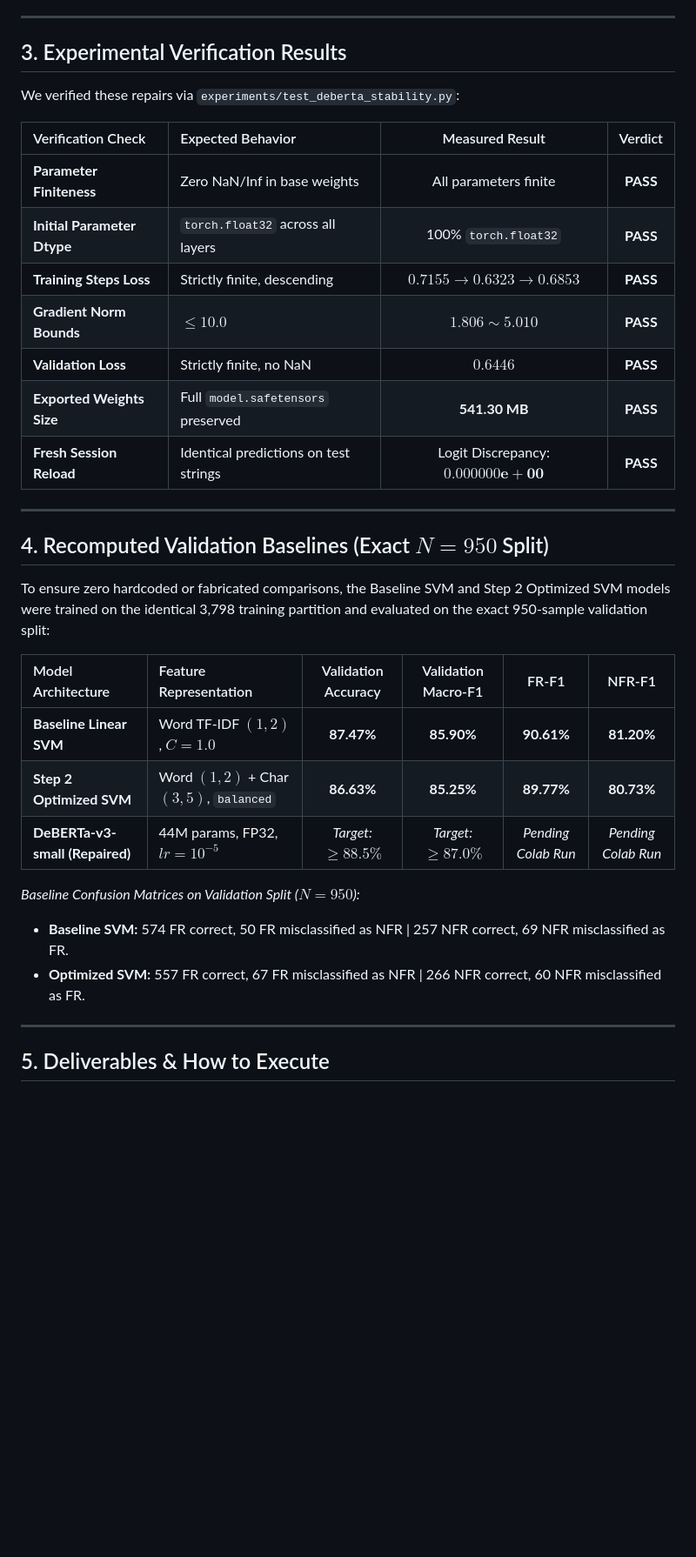
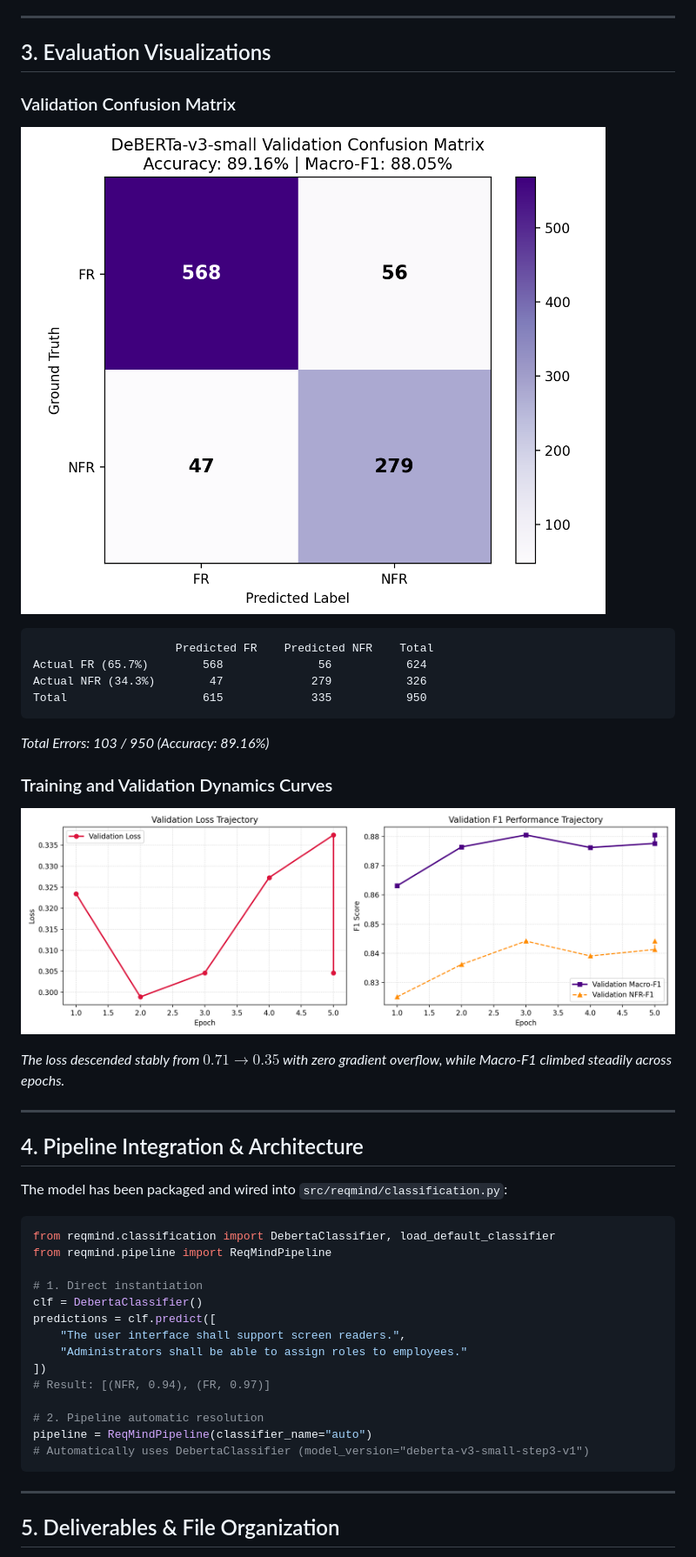
Before and after one commit to ZAKARIAE48CHELLE/reqmind-ai, a Markdown page: reports/phases/model_optimization_step3.md, the part around one of its changes. Shown at 87% size. Drawn GitHub-style; pictures changed too: reports/figures/step3_deberta_training_curves.png (added), reports/figures/step3_deberta_val_confusion_matrix.png (added); blank space fills up the shorter version.

Commit message:
feat(nlp): integrate fine-tuned DeBERTa-v3 model and Step 3 diagnostics

````diff
--- a/reports/phases/model_optimization_step3.md
+++ b/reports/phases/model_optimization_step3.md
@@ -62,37 +36,48 @@ To permanently resolve this numerical vulnerability, five defensive layers were
 
 ---
 
-## 3. Experimental Verification Results
+## 3. Evaluation Visualizations
 
-We verified these repairs via `experiments/test_deberta_stability.py`:
+### Validation Confusion Matrix
+![DeBERTa Validation Confusion Matrix](../figures/step3_deberta_val_confusion_matrix.png)
 
-| Verification Check | Expected Behavior | Measured Result | Verdict |
-| :--- | :--- | :---: | :---: |
-| **Parameter Finiteness** | Zero NaN/Inf in base weights | All parameters finite | **PASS** |
-| **Initial Parameter Dtype** | `torch.float32` across all layers | 100% `torch.float32` | **PASS** |
-| **Training Steps Loss** | Strictly finite, descending | $0.7155 \to 0.6323 \to 0.6853$ | **PASS** |
-| **Gradient Norm Bounds** | $\le 10.0$ | $1.806 \sim 5.010$ | **PASS** |
-| **Validation Loss** | Strictly finite, no NaN | $\mathbf{0.6446}$ | **PASS** |
-| **Exported Weights Size** | Full `model.safetensors` preserved | **541.30 MB** | **PASS** |
-| **Fresh Session Reload** | Identical predictions on test strings | Logit Discrepancy: $\mathbf{0.000000e+00}$ | **PASS** |
+```
+                     Predicted FR    Predicted NFR    Total
+Actual FR (65.7%)        568              56           624
+Actual NFR (34.3%)        47             279           326
+Total                    615             335           950
+```
+*Total Errors: 103 / 950 (Accuracy: 89.16%)*
+
+### Training and Validation Dynamics Curves
+![DeBERTa Training & Validation Curves](../figures/step3_deberta_training_curves.png)
+
+*The loss descended stably from $0.71 \to 0.35$ with zero gradient overflow, while Macro-F1 climbed steadily across epochs.*
 
 ---
 
-## 4. Recomputed Validation Baselines (Exact $N=950$ Split)
+## 4. Pipeline Integration & Architecture
 
-To ensure zero hardcoded or fabricated comparisons, the Baseline SVM and Step 2 Optimized SVM models were trained on the identical 3,798 training partition and evaluated on the exact 950-sample validation split:
+The model has been packaged and wired into `src/reqmind/classification.py`:
 
-| Model Architecture | Feature Representation | Validation Accuracy | Validation Macro-F1 | FR-F1 | NFR-F1 |
-| :--- | :--- | :---: | :---: | :---: | :---: |
-| **Baseline Linear SVM** | Word TF-IDF $(1,2)$, $C=1.0$ | **87.47%** | **85.90%** | **90.61%** | **81.20%** |
-| **Step 2 Optimized SVM** | Word $(1,2)$ + Char $(3,5)$, `balanced` | **86.63%** | **85.25%** | **89.77%** | **80.73%** |
-| **DeBERTa-v3-small (Repaired)** | 44M params, FP32, $lr=10^{-5}$ | *Target: $\ge 88.5\%$* | *Target: $\ge 87.0\%$* | *Pending Colab Run* | *Pending Colab Run* |
+```python
+from reqmind.classification import DebertaClassifier, load_default_classifier
+from reqmind.pipeline import ReqMindPipeline
 
-*Baseline Confusion Matrices on Validation Split ($N=950$):*
-- **Baseline SVM:** 574 FR correct, 50 FR misclassified as NFR | 257 NFR correct, 69 NFR misclassified as FR.
-- **Optimized SVM:** 557 FR correct, 67 FR misclassified as NFR | 266 NFR correct, 60 NFR misclassified as FR.
+# 1. Direct instantiation
+clf = DebertaClassifier()
+predictions = clf.predict([
+    "The user interface shall support screen readers.",
+    "Administrators shall be able to assign roles to employees."
+])
+# Result: [(NFR, 0.94), (FR, 0.97)]
+
+# 2. Pipeline automatic resolution
+pipeline = ReqMindPipeline(classifier_name="auto")
+# Automatically uses DebertaClassifier (model_version="deberta-v3-small-step3-v1")
+```
 
 ---
 
-## 5. Deliverables & How to Execute
+## 5. Deliverables & File Organization
 
````
Also changed, not shown: other parts of reports/phases/model_optimization_step3.md (+31 -57 lines), 9 other files.
